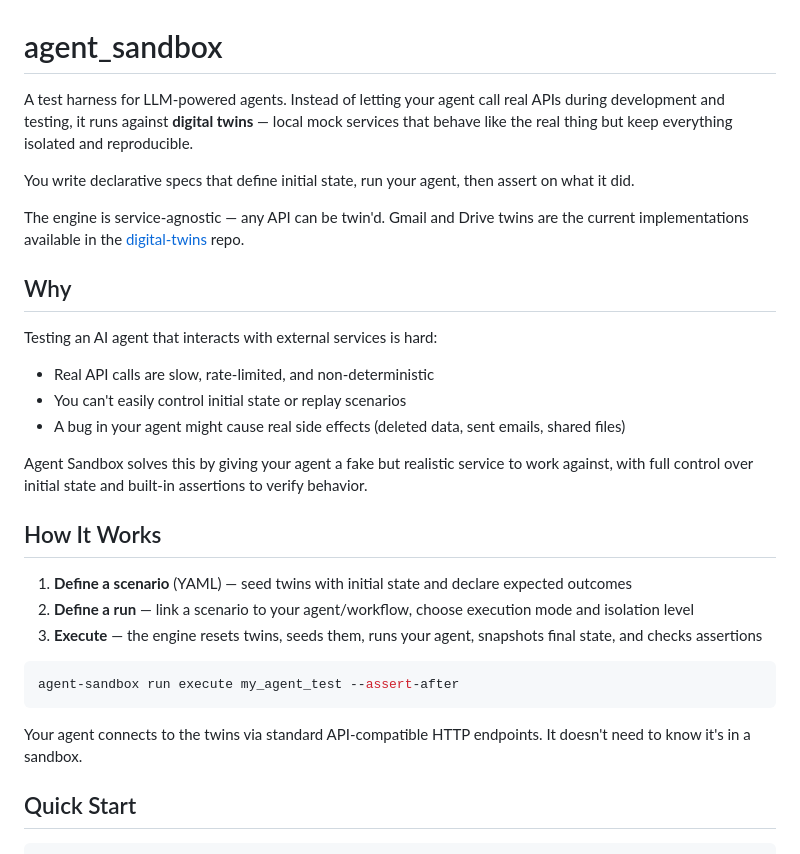
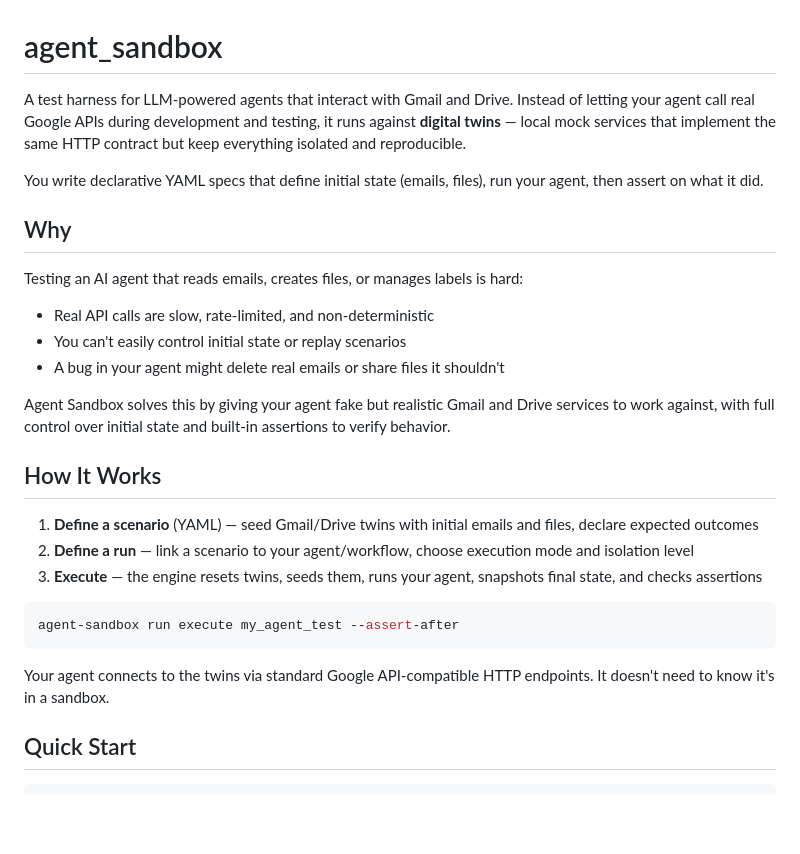
Before and after one commit to richard-gyiko/agent_sandbox, a Markdown page: README.md, the part around one of its changes. Drawn GitHub-style; blank space fills up the shorter version.

````diff
--- a/README.md
+++ b/README.md
@@ -1,24 +1,22 @@
 # agent_sandbox
 
-A test harness for LLM-powered agents. Instead of letting your agent call real APIs during development and testing, it runs against **digital twins** — local mock services that behave like the real thing but keep everything isolated and reproducible.
+A test harness for LLM-powered agents that interact with Gmail and Drive. Instead of letting your agent call real Google APIs during development and testing, it runs against **digital twins** — local mock services that implement the same HTTP contract but keep everything isolated and reproducible.
 
-You write declarative specs that define initial state, run your agent, then assert on what it did.
-
-The engine is service-agnostic — any API can be twin'd. Gmail and Drive twins are the current implementations available in the [digital-twins](https://github.com/richard-gyiko/digital-twins) repo.
+You write declarative YAML specs that define initial state (emails, files), run your agent, then assert on what it did.
 
 ## Why
 
-Testing an AI agent that interacts with external services is hard:
+Testing an AI agent that reads emails, creates files, or manages labels is hard:
 
 - Real API calls are slow, rate-limited, and non-deterministic
 - You can't easily control initial state or replay scenarios
-- A bug in your agent might cause real side effects (deleted data, sent emails, shared files)
+- A bug in your agent might delete real emails or share files it shouldn't
 
-Agent Sandbox solves this by giving your agent a fake but realistic service to work against, with full control over initial state and built-in assertions to verify behavior.
+Agent Sandbox solves this by giving your agent fake but realistic Gmail and Drive services to work against, with full control over initial state and built-in assertions to verify behavior.
 
 ## How It Works
 
-1. **Define a scenario** (YAML) — seed twins with initial state and declare expected outcomes
+1. **Define a scenario** (YAML) — seed Gmail/Drive twins with initial emails and files, declare expected outcomes
 2. **Define a run** — link a scenario to your agent/workflow, choose execution mode and isolation level
 3. **Execute** — the engine resets twins, seeds them, runs your agent, snapshots final state, and checks assertions
 
@@ -26,7 +24,7 @@ Agent Sandbox solves this by giving your agent a fake but realistic service to w
 agent-sandbox run execute my_agent_test --assert-after
 ```
 
-Your agent connects to the twins via standard API-compatible HTTP endpoints. It doesn't need to know it's in a sandbox.
+Your agent connects to the twins via standard Google API-compatible HTTP endpoints. It doesn't need to know it's in a sandbox.
 
 ## Quick Start
 
````
Also changed, not shown: other parts of README.md (+22 -5 lines).
